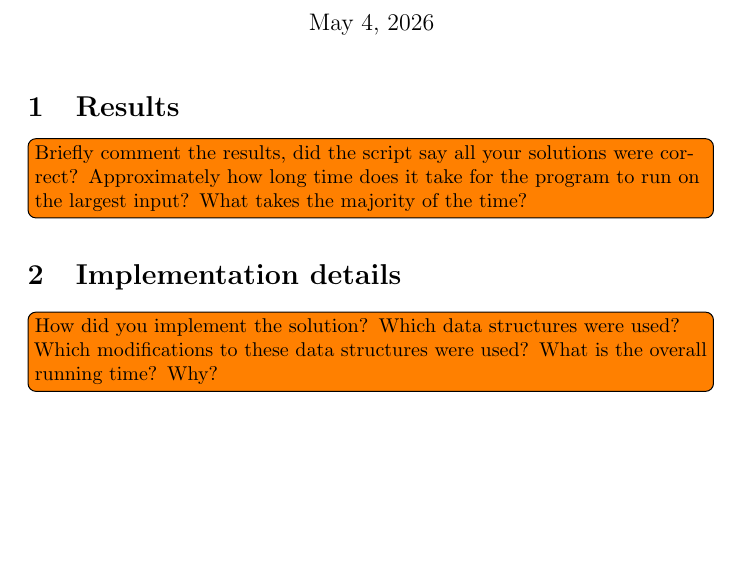
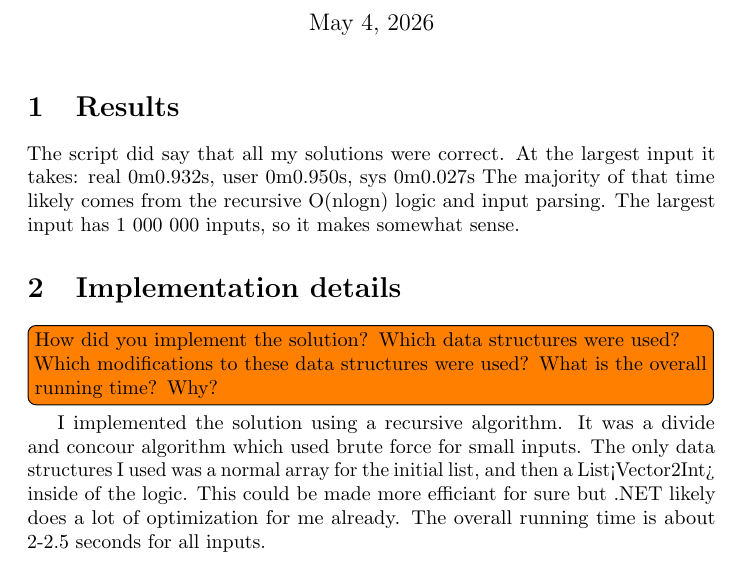
Before and after one commit to jonataneckeskog/lth-algoritmer-labbar, a LaTeX document (4closestpair/report.tex): part of the page, cut so that both start at the same text, the shorter picture padded with empty space. Compiled offline with pdfLaTeX.

Commit message:
Write report for lab 4

```diff
--- a/4closestpair/report.tex
+++ b/4closestpair/report.tex
@@ -14,10 +14,19 @@
 
   \section{Results}
 
-  \todo[inline]{Briefly comment the results, did the script say all your solutions were correct? Approximately how long time does it take for the program to run on the largest input? What takes the majority of the time?}
+  The script did say that all my solutions were correct. At the largest input it takes:
+  real	0m0.932s, user	0m0.950s, sys  0m0.027s
+  The majority of that time likely comes from the recursive O(nlogn) logic and input parsing. The largest input has 1 000 000 inputs,
+  so it makes somewhat sense.
 
   \section{Implementation details}
 
   \todo[inline]{How did you implement the solution? Which data structures were used? Which modifications to these data structures were used? What is the overall running time? Why?}
 
+  I implemented the solution using a recursive algorithm. It was a divide and concour algorithm which
+  used brute force for small inputs. The only data structures I used was a normal array for the initial list,
+  and then a List<Vector2Int> inside of the logic. This could be made more efficiant for sure but .NET likely does
+  a lot of optimization for me already.
+  The overall running time is about 2-2.5 seconds for all inputs.
+
 \end{document}
```
Also changed, not shown: 4closestpair/report.pdf (added), 4 other files.
